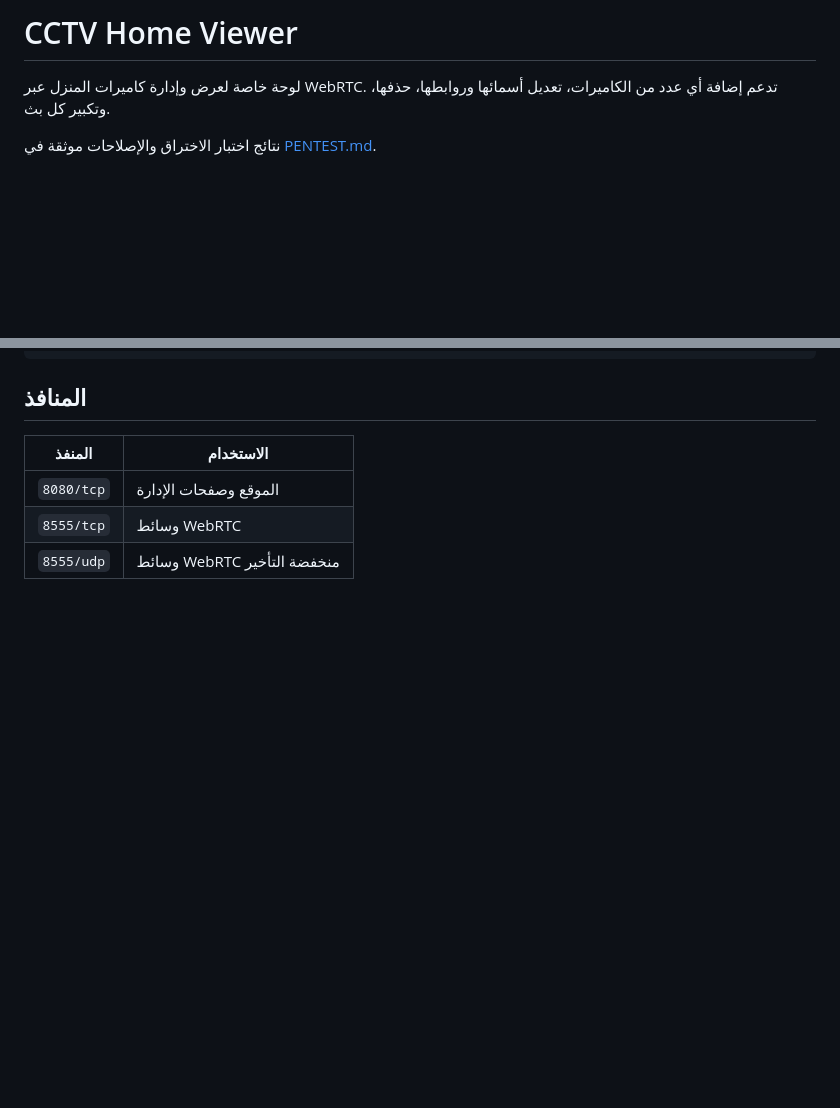
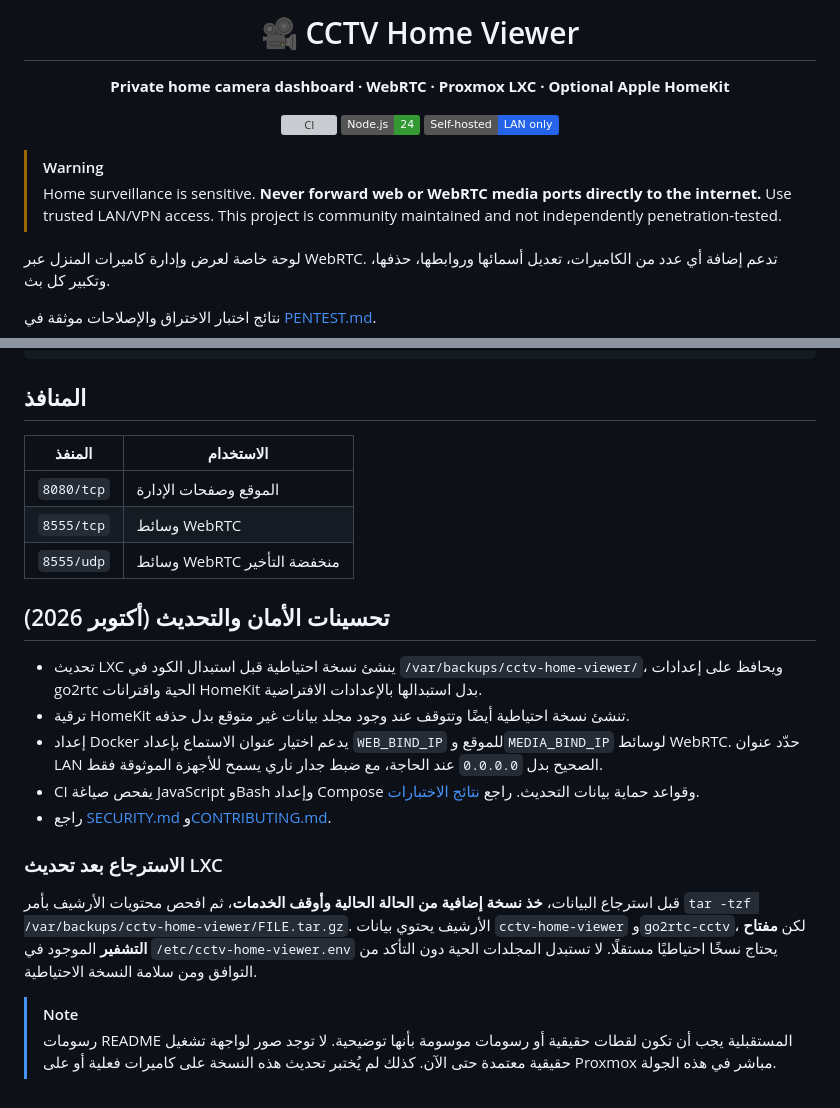
Before and after one commit to ThamerLab/CCTVHOMEVIWER, a Markdown page: README.md, 2 parts joined by grey strips. GitHub-like rendering; badges without logos; blank space fills up the shorter version; grey boxes are pictures that could not be loaded.

Commit message:
docs: improve security-oriented README and safe LXC upgrade guide

```diff
--- a/README.md
+++ b/README.md
@@ -1,4 +1,15 @@
-# CCTV Home Viewer
+<div align="center">
+
+# 🎥 CCTV Home Viewer
+
+**Private home camera dashboard · WebRTC · Proxmox LXC · Optional Apple HomeKit**
+
+[![CI](https://github.com/ThamerLab/CCTVHOMEVIWER/actions/workflows/ci.yml/badge.svg)](https://github.com/ThamerLab/CCTVHOMEVIWER/actions/workflows/ci.yml) ![Node 24](https://img.shields.io/badge/Node.js-24-339933) ![Self hosted](https://img.shields.io/badge/Self--hosted-LAN%20only-2563eb)
+
+</div>
+
+> [!WARNING]
+> Home surveillance is sensitive. **Never forward web or WebRTC media ports directly to the internet.** Use trusted LAN/VPN access. This project is community maintained and not independently penetration-tested.
 
 لوحة خاصة لعرض وإدارة كاميرات المنزل عبر WebRTC. تدعم إضافة أي عدد من الكاميرات، تعديل أسمائها وروابطها، حذفها، وتكبير كل بث.
 
@@ -128,3 +139,18 @@ docker compose down
 | `8080/tcp` | الموقع وصفحات الإدارة |
 | `8555/tcp` | وسائط WebRTC |
 | `8555/udp` | وسائط WebRTC منخفضة التأخير |
+
+## تحسينات الأمان والتحديث (أكتوبر 2026)
+
+- تحديث LXC ينشئ نسخة احتياطية قبل استبدال الكود في `/var/backups/cctv-home-viewer/`، ويحافظ على إعدادات go2rtc الحية واقترانات HomeKit بدل استبدالها بالإعدادات الافتراضية.
+- ترقية HomeKit تنشئ نسخة احتياطية أيضًا وتتوقف عند وجود مجلد بيانات غير متوقع بدل حذفه.
+- إعداد Docker يدعم اختيار عنوان الاستماع بإعداد `WEB_BIND_IP` للموقع و`MEDIA_BIND_IP` لوسائط WebRTC. حدّد عنوان LAN الصحيح بدل `0.0.0.0` عند الحاجة، مع ضبط جدار ناري يسمح للأجهزة الموثوقة فقط.
+- CI يفحص صياغة JavaScript وBash وإعداد Compose وقواعد حماية بيانات التحديث. راجع [نتائج الاختبارات](https://github.com/ThamerLab/CCTVHOMEVIWER/actions).
+- راجع [SECURITY.md](SECURITY.md) و[CONTRIBUTING.md](CONTRIBUTING.md).
+
+### الاسترجاع بعد تحديث LXC
+
+قبل استرجاع البيانات، **خذ نسخة إضافية من الحالة الحالية وأوقف الخدمات**، ثم افحص محتويات الأرشيف بأمر `tar -tzf /var/backups/cctv-home-viewer/FILE.tar.gz`. الأرشيف يحتوي بيانات `cctv-home-viewer` و`go2rtc-cctv`، لكن **مفتاح التشفير** الموجود في `/etc/cctv-home-viewer.env` يحتاج نسخًا احتياطيًا مستقلًا. لا تستبدل المجلدات الحية دون التأكد من التوافق ومن سلامة النسخة الاحتياطية.
+
+> [!NOTE]
+> رسومات README المستقبلية يجب أن تكون لقطات حقيقية أو رسومات موسومة بأنها توضيحية. لا توجد صور لواجهة تشغيل حقيقية معتمدة حتى الآن. كذلك لم يُختبر تحديث هذه النسخة على كاميرات فعلية أو على Proxmox مباشر في هذه الجولة.
```
